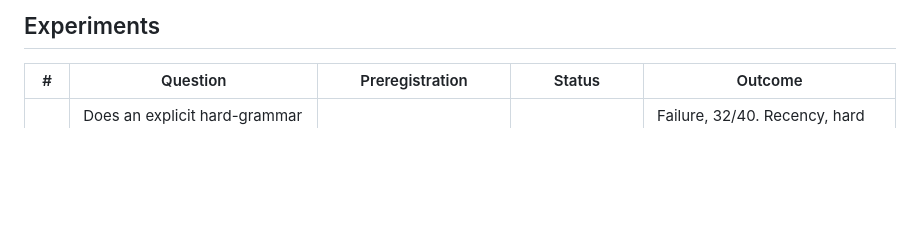
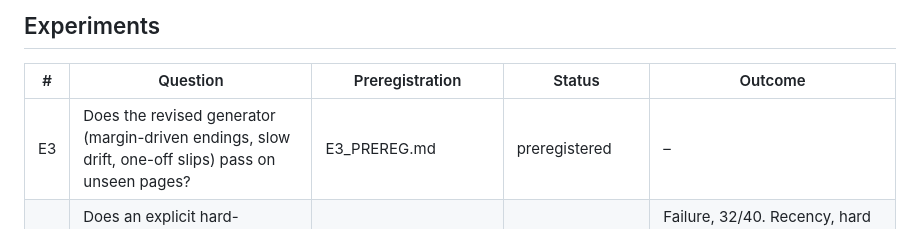
Before and after one commit to beyse/voynich, a Markdown page: mechanism/PROGRAM.md, the part around the change. Drawn GitHub-style; blank space fills up the shorter version.

Commit message:
E3 preregistration: revised generator, cross-fitted (primary: fit even, test odd)
Co-Authored-By: Claude Opus 5.5 <noreply@anthropic.com>

```diff
--- a/mechanism/PROGRAM.md
+++ b/mechanism/PROGRAM.md
@@ -16,6 +16,7 @@ Transmission: K-reflow excluded. Direct composition (D) versus copying with iden
 
 | # | Question | Preregistration | Status | Outcome |
 |---|---|---|---|---|
+| E3 | Does the revised generator (margin-driven endings, slow drift, one-off slips) pass on unseen pages? | E3_PREREG.md | preregistered | – |
 | E2 | Does an explicit hard-grammar + recency + session + slip generator reproduce the full phenotype on held-out bifolios, and which components are necessary? | E2_PREREG.md (6b109a4), fits frozen before test | done | Failure, 32/40. Recency, hard pruning and session state are necessary; the class lacks margin-driven line endings, slow within-page drift and one-off irregular forms. |
 | E1 | Are the local dynamics discrete sub-page settings or continuous recency? | E1_PREREG.md (b5dcb79), E1_DEVIATIONS.md | done (ea64b09 calibration, then Voynich) | Continuous. Settings at line or paragraph level of the size needed for the observed recency are excluded; recency-only is not falsified. |
 
```
Also changed, not shown: mechanism/E3_PREREG.md (added, +58 -0 lines).
